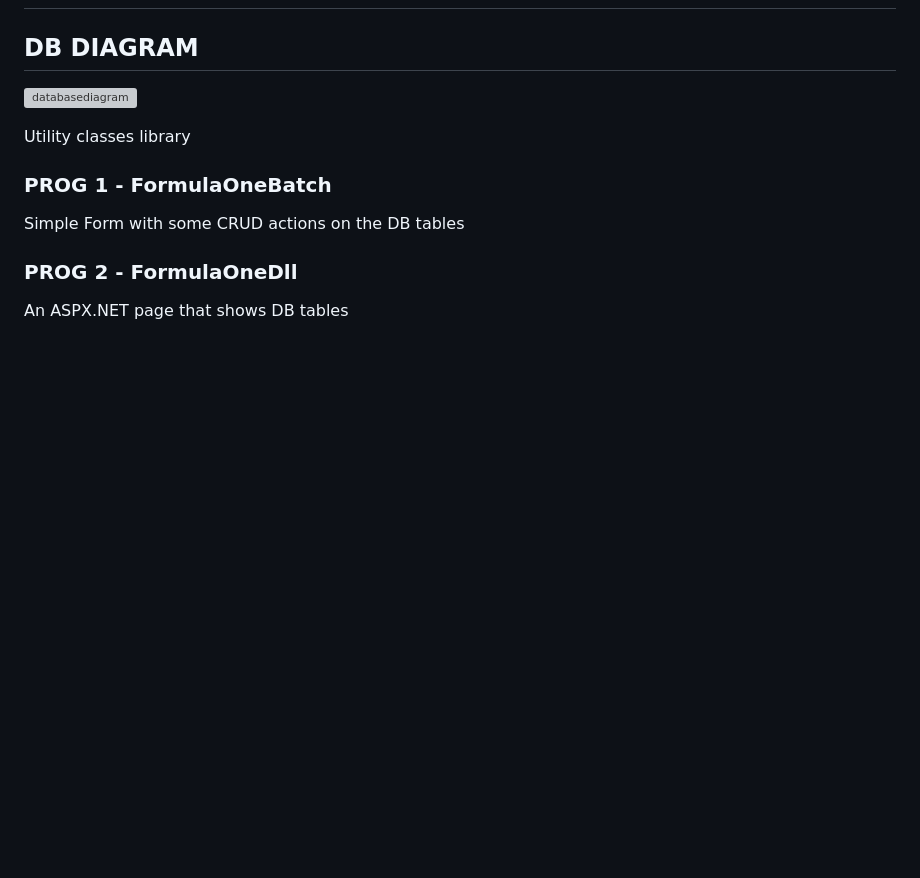
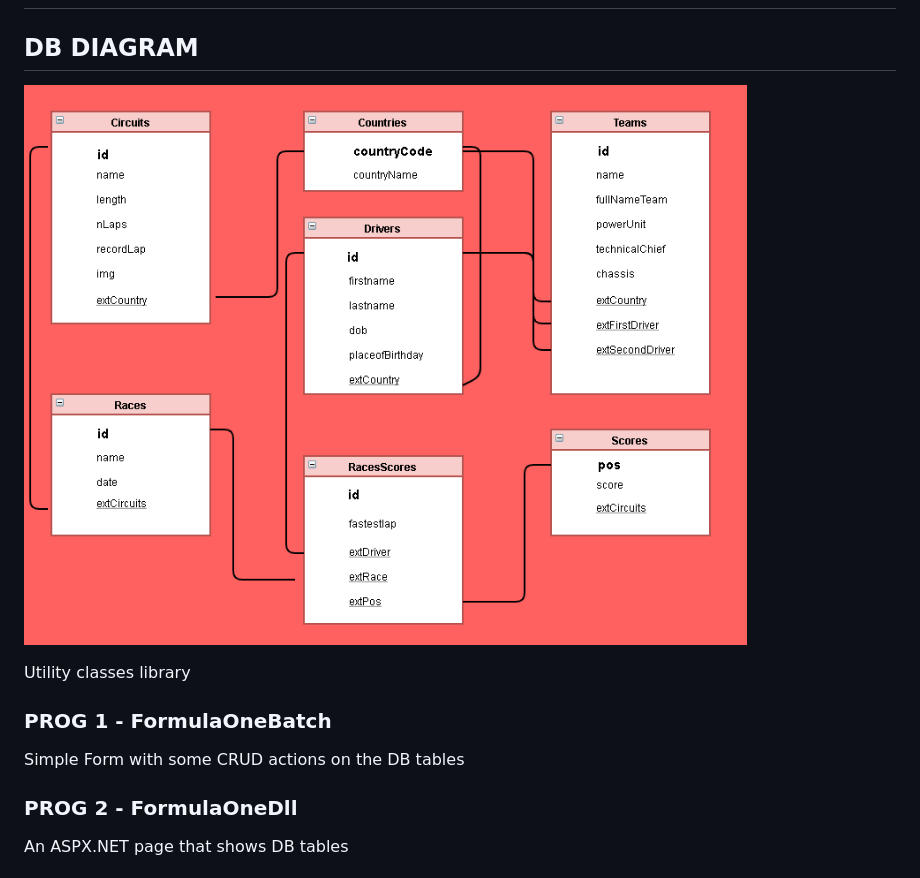
Before and after one commit to vallauri-ict/formula-1-anasouammi07, a Markdown page: formula-1-anasouammi07/README.md, the part around the change. Rendered like a GitHub page; pictures changed too: formula-1-anasouammi07/assets/databasediagram.png (added); blank space fills up the shorter version; grey boxes are pictures that could not be loaded.

```diff
--- a/formula-1-anasouammi07/README.md
+++ b/formula-1-anasouammi07/README.md
@@ -21,7 +21,7 @@ Microsoft SQL Server Management Studio 18 <br>
 ## PROGETTO F1
 
 ## DB DIAGRAM
-![databasediagram](./Dati/databasediagram.png)
+![databasediagram](./assets/databasediagram.png)
 
 Utility classes library
 
```
